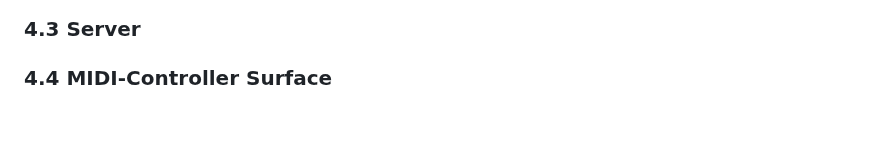
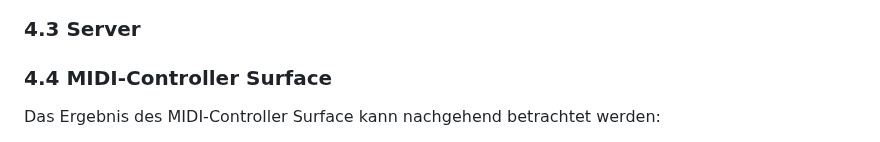
Before and after one commit to KroeningJ/MIDI-Controller, a Markdown page: README.md, the part around one of its changes. GitHub-like rendering.

```diff
--- a/README.md
+++ b/README.md
@@ -100,4 +100,5 @@ Dieses Programm wird benötigt, um einen virtuellen MIDI-Port zu erstellen, der
 
 ### 4.4 MIDI-Controller Surface
 
+Das Ergebnis des MIDI-Controller Surface kann nachgehend betrachtet werden:
 
```
Also changed, not shown: other parts of README.md (+1 -0 lines).
